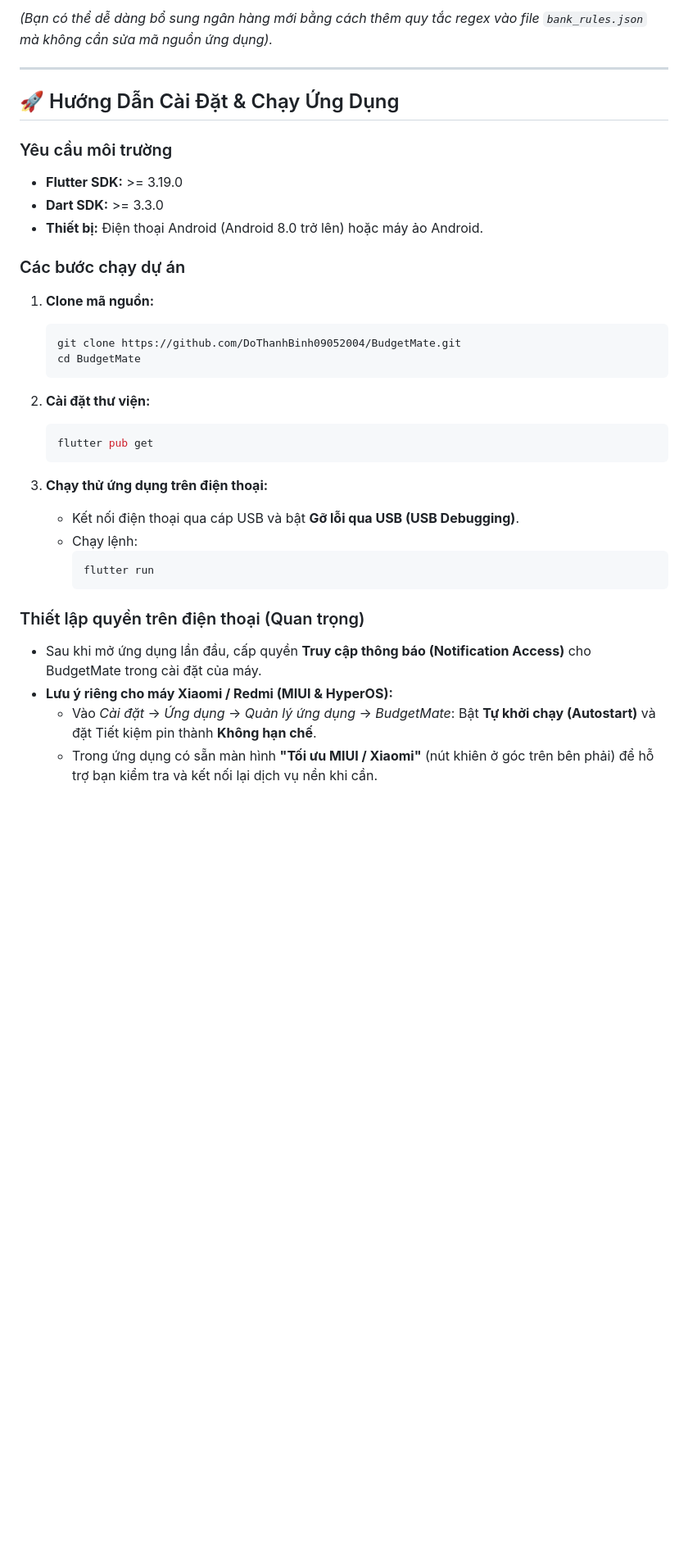
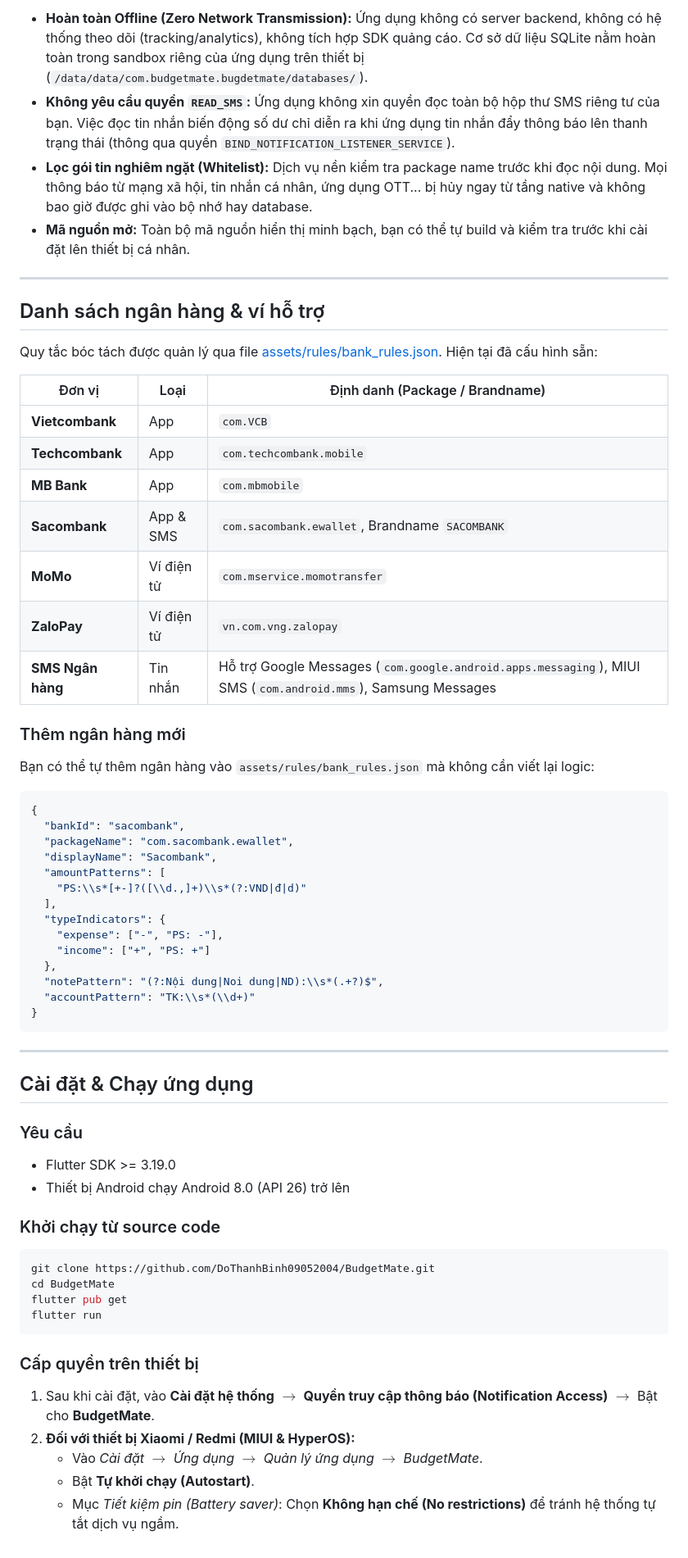
Before and after one commit to DoThanhBinh09052004/BudgetMate, a Markdown page: README.md, the part around one of its changes. Shown at 82% size. Rendered like a GitHub page; blank space fills up the shorter version.

````diff
--- a/README.md
+++ b/README.md
@@ -49,37 +59,64 @@ Hệ thống bóc tách giao dịch qua file cấu hình `assets/rules/bank_rule
 
-*(Bạn có thể dễ dàng bổ sung ngân hàng mới bằng cách thêm quy tắc regex vào file `bank_rules.json` mà không cần sửa mã nguồn ứng dụng).*
+- **Hoàn toàn Offline (Zero Network Transmission):** Ứng dụng không có server backend, không có hệ thống theo dõi (tracking/analytics), không tích hợp SDK quảng cáo. Cơ sở dữ liệu SQLite nằm hoàn toàn trong sandbox riêng của ứng dụng trên thiết bị (`/data/data/com.budgetmate.bugdetmate/databases/`).
+- **Không yêu cầu quyền `READ_SMS`:** Ứng dụng không xin quyền đọc toàn bộ hộp thư SMS riêng tư của bạn. Việc đọc tin nhắn biến động số dư chỉ diễn ra khi ứng dụng tin nhắn đẩy thông báo lên thanh trạng thái (thông qua quyền `BIND_NOTIFICATION_LISTENER_SERVICE`).
+- **Lọc gói tin nghiêm ngặt (Whitelist):** Dịch vụ nền kiểm tra package name trước khi đọc nội dung. Mọi thông báo từ mạng xã hội, tin nhắn cá nhân, ứng dụng OTT... bị hủy ngay từ tầng native và không bao giờ được ghi vào bộ nhớ hay database.
+- **Mã nguồn mở:** Toàn bộ mã nguồn hiển thị minh bạch, bạn có thể tự build và kiểm tra trước khi cài đặt lên thiết bị cá nhân.
 
 ---
 
-## 🚀 Hướng Dẫn Cài Đặt & Chạy Ứng Dụng
+## Danh sách ngân hàng & ví hỗ trợ
 
-### Yêu cầu môi trường
-* **Flutter SDK:** >= 3.19.0
-* **Dart SDK:** >= 3.3.0
-* **Thiết bị:** Điện thoại Android (Android 8.0 trở lên) hoặc máy ảo Android.
+Quy tắc bóc tách được quản lý qua file [assets/rules/bank_rules.json](assets/rules/bank_rules.json). Hiện tại đã cấu hình sẵn:
 
-### Các bước chạy dự án
+| Đơn vị | Loại | Định danh (Package / Brandname) |
+|---|---|---|
+| **Vietcombank** | App | `com.VCB` |
+| **Techcombank** | App | `com.techcombank.mobile` |
+| **MB Bank** | App | `com.mbmobile` |
+| **Sacombank** | App & SMS | `com.sacombank.ewallet`, Brandname `SACOMBANK` |
+| **MoMo** | Ví điện tử | `com.mservice.momotransfer` |
+| **ZaloPay** | Ví điện tử | `vn.com.vng.zalopay` |
+| **SMS Ngân hàng** | Tin nhắn | Hỗ trợ Google Messages (`com.google.android.apps.messaging`), MIUI SMS (`com.android.mms`), Samsung Messages |
 
-1. **Clone mã nguồn:**
-   ```bash
-   git clone https://github.com/DoThanhBinh09052004/BudgetMate.git
-   cd BudgetMate
-   ```
+### Thêm ngân hàng mới
+Bạn có thể tự thêm ngân hàng vào `assets/rules/bank_rules.json` mà không cần viết lại logic:
 
-2. **Cài đặt thư viện:**
-   ```bash
-   flutter pub get
-   ```
+```json
+{
+  "bankId": "sacombank",
+  "packageName": "com.sacombank.ewallet",
+  "displayName": "Sacombank",
+  "amountPatterns": [
+    "PS:\\s*[+-]?([\\d.,]+)\\s*(?:VND|đ|d)"
+  ],
+  "typeIndicators": {
+    "expense": ["-", "PS: -"],
+    "income": ["+", "PS: +"]
+  },
+  "notePattern": "(?:Nội dung|Noi dung|ND):\\s*(.+?)$",
+  "accountPattern": "TK:\\s*(\\d+)"
+}
+```
 
-3. **Chạy thử ứng dụng trên điện thoại:**
-   * Kết nối điện thoại qua cáp USB và bật **Gỡ lỗi qua USB (USB Debugging)**.
-   * Chạy lệnh:
-     ```bash
-     flutter run
-     ```
+---
 
-### Thiết lập quyền trên điện thoại (Quan trọng)
-* Sau khi mở ứng dụng lần đầu, cấp quyền **Truy cập thông báo (Notification Access)** cho BudgetMate trong cài đặt của máy.
-* **Lưu ý riêng cho máy Xiaomi / Redmi (MIUI & HyperOS):**
-  * Vào *Cài đặt* -> *Ứng dụng* -> *Quản lý ứng dụng* -> *BudgetMate*: Bật **Tự khởi chạy (Autostart)** và đặt Tiết kiệm pin thành **Không hạn chế**.
-  * Trong ứng dụng có sẵn màn hình **"Tối ưu MIUI / Xiaomi"** (nút khiên ở góc trên bên phải) để hỗ trợ bạn kiểm tra và kết nối lại dịch vụ nền khi cần.
+## Cài đặt & Chạy ứng dụng
+
+### Yêu cầu
+- Flutter SDK >= 3.19.0
+- Thiết bị Android chạy Android 8.0 (API 26) trở lên
+
+### Khởi chạy từ source code
+```bash
+git clone https://github.com/DoThanhBinh09052004/BudgetMate.git
+cd BudgetMate
+flutter pub get
+flutter run
+```
+
+### Cấp quyền trên thiết bị
+1. Sau khi cài đặt, vào **Cài đặt hệ thống** $\rightarrow$ **Quyền truy cập thông báo (Notification Access)** $\rightarrow$ Bật cho **BudgetMate**.
+2. **Đối với thiết bị Xiaomi / Redmi (MIUI & HyperOS):**
+   - Vào *Cài đặt* $\rightarrow$ *Ứng dụng* $\rightarrow$ *Quản lý ứng dụng* $\rightarrow$ *BudgetMate*.
+   - Bật **Tự khởi chạy (Autostart)**.
+   - Mục *Tiết kiệm pin (Battery saver)*: Chọn **Không hạn chế (No restrictions)** để tránh hệ thống tự tắt dịch vụ ngầm.
````
Also changed, not shown: other parts of README.md (+43 -33 lines).
